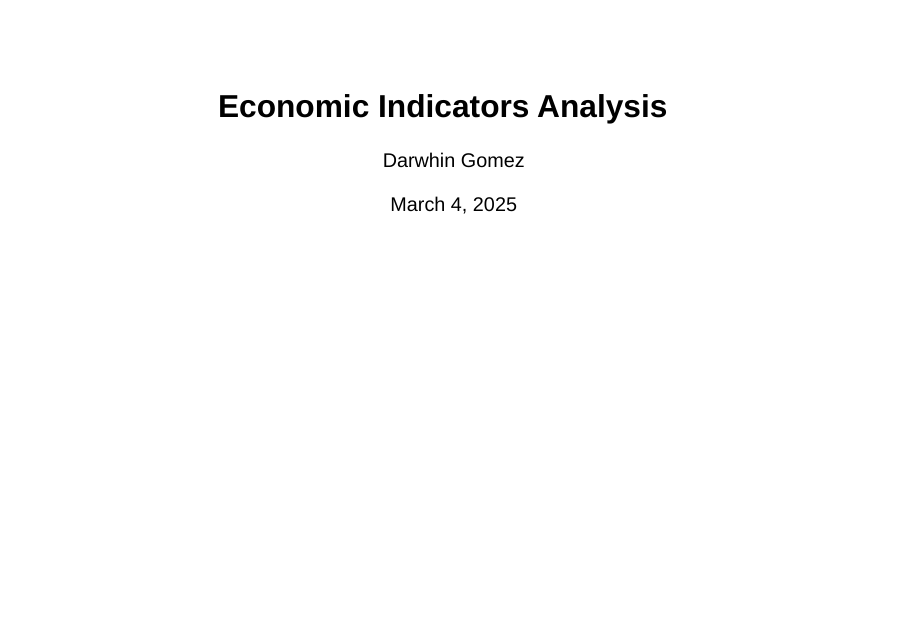
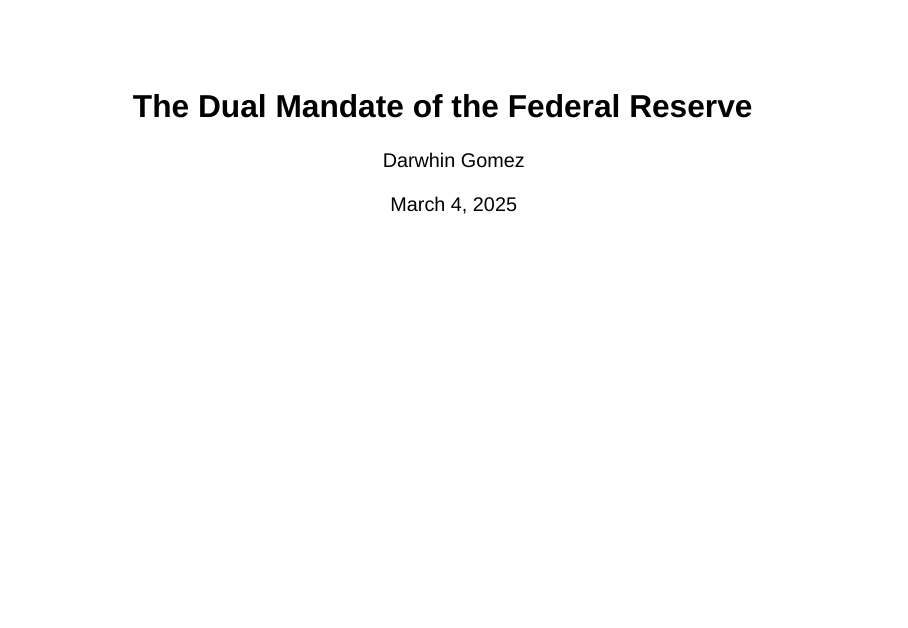
Before and after one commit to DW8888/data608, a Quarto document (Story2/datastory2.qmd): page 1 of 13. Rendered offline with R 4.5, knitr and Pandoc in place of Quarto, with nearby package versions; drawn as Slidy slides in place of the format the file asks for.

Commit message:
pub
published v

```diff
--- a/Story2/datastory2.qmd
+++ b/Story2/datastory2.qmd
@@ -1,5 +1,5 @@
 ---
-title: "Economic Indicators Analysis"
+title: "The Dual Mandate of the Federal Reserve"
 author: "Darwhin Gomez"
 date: today
 format:
```
Also changed, not shown: Story2/my_data.xlsx, 3 other files.
